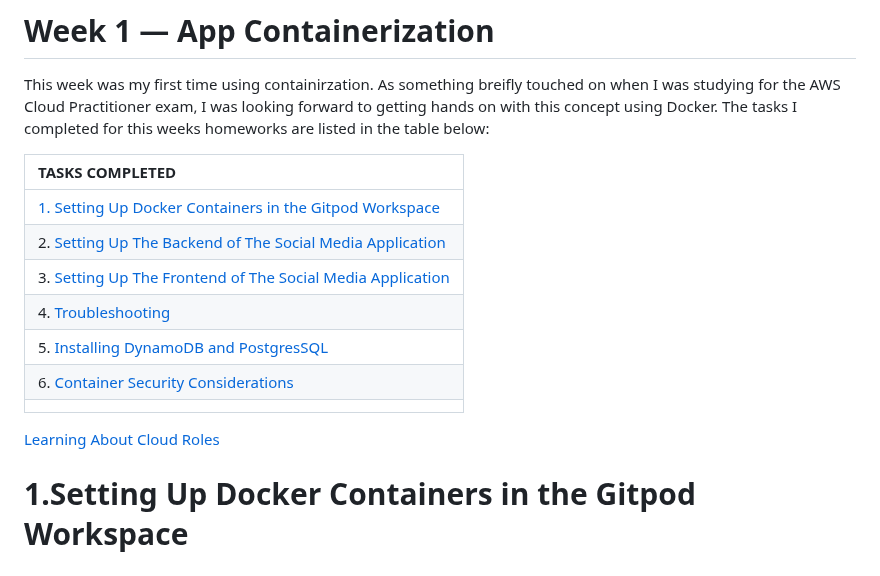
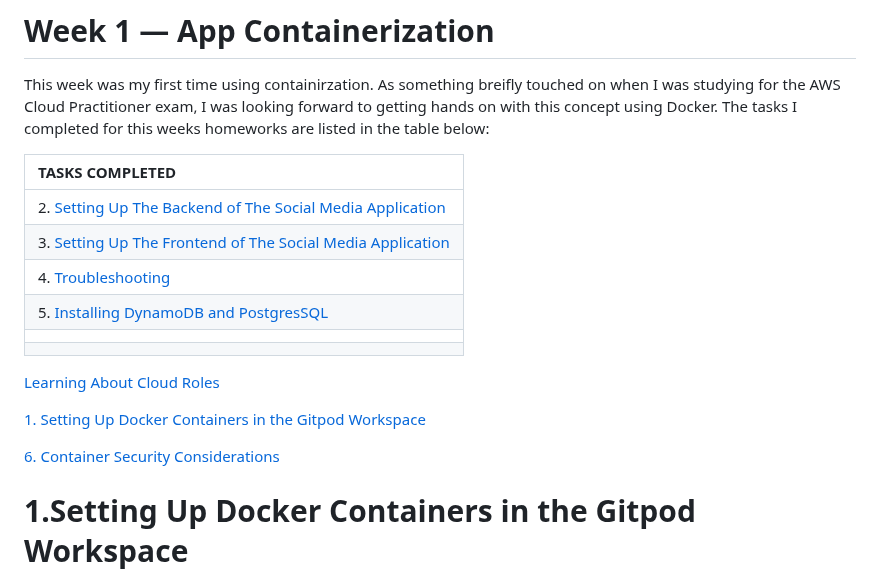
Before and after one commit to cloudjordan/aws-bootcamp-cruddur-2023, a Markdown page: journal/week1.md, the part around the change. Drawn GitHub-style.

```diff
--- a/journal/week1.md
+++ b/journal/week1.md
@@ -4,17 +4,18 @@ This week was my first time using containirzation. As something breifly touched
 
 | TASKS COMPLETED |
 | :-------------- |
-| [1. Setting Up Docker Containers in the Gitpod Workspace](#setting-up-docker-containers-in-the-gitpod-workspace) |
 | 2. [Setting Up The Backend of The Social Media Application](#backend) |
 | 3. [Setting Up The Frontend of The Social Media Application](#frontend) |
 | 4. [Troubleshooting](#troubleshoot) |
 | 5. [Installing DynamoDB and PostgresSQL](#install) |
-| 6. [Container Security Considerations](#security) |
+|  |
 |  |
 
 [Learning About Cloud Roles](#learning-about-cloud-roles)
 
+[1. Setting Up Docker Containers in the Gitpod Workspace](#1.-setting-up-docker-containers-in-the-gitpod-workspace)
 
+[6. Container Security Considerations](#security)
 
 # 1.Setting Up Docker Containers in the Gitpod Workspace
 
```
